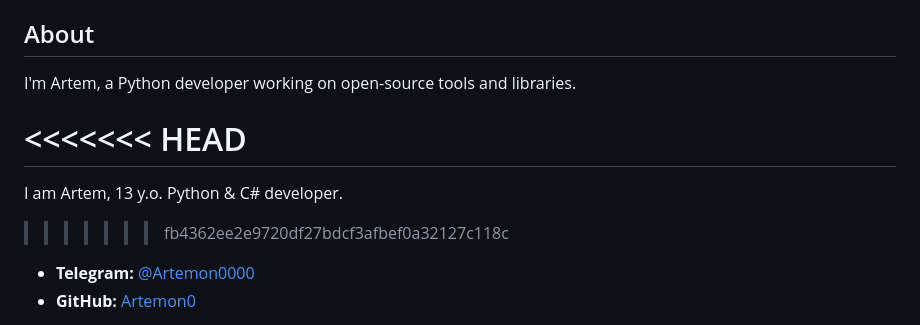
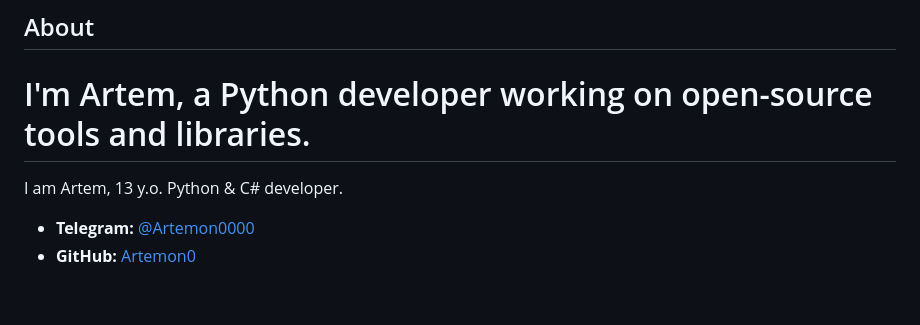
Before and after one commit to Artemon0/UsableFunctions, a Markdown page: README.md, the part around one of its changes. GitHub-like rendering; blank space fills up the shorter version.

Commit message:
Revise personal introduction in README.md
Updated personal introduction and removed merge conflict markers.

```diff
--- a/README.md
+++ b/README.md
@@ -239,11 +239,9 @@ A few directions that would fit the existing style of the library:
 ## About
 
 I'm Artem, a Python developer working on open-source tools and libraries.
-
-<<<<<<< HEAD
 =======
 I am Artem, 13 y.o. Python & C# developer.
->>>>>>> fb4362ee2e9720df27bdcf3afbef0a32127c118c
+
 - **Telegram:** [@Artemon0000](https://t.me/Artemon0000)
 - **GitHub:** [Artemon0](https://github.com/Artemon0)
 
```
Also changed, not shown: other parts of README.md (+1 -1 lines).
